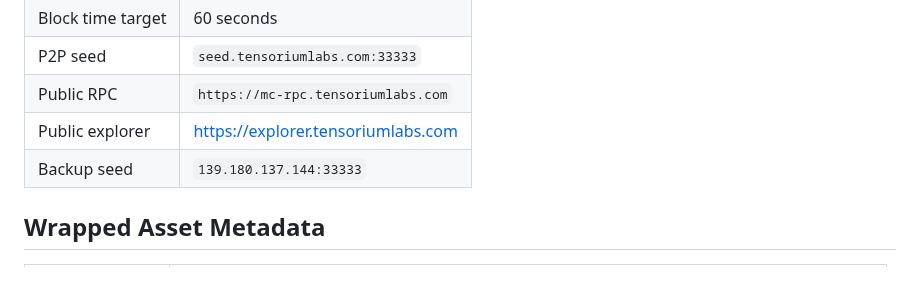
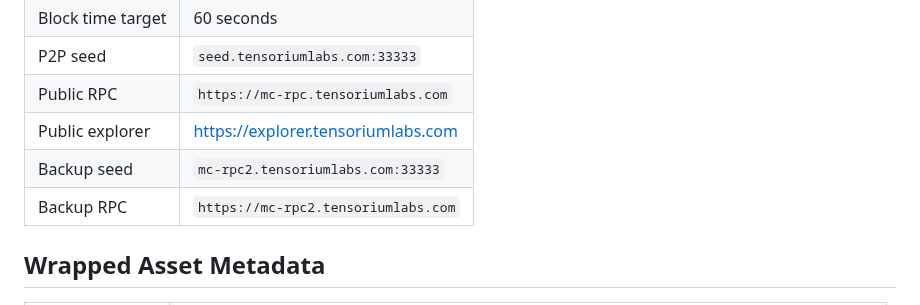
Before and after one commit to tensorium-labs/tensorium-core, a Markdown page: docs/integrations/CANONICAL_ASSET_METADATA.md, the part around the change. Drawn GitHub-style; blank space fills up the shorter version.

Commit message:
docs: add backup seed domain and RPC to canonical metadata
Co-Authored-By: Claude Sonnet 4.6 <noreply@anthropic.com>

```diff
--- a/docs/integrations/CANONICAL_ASSET_METADATA.md
+++ b/docs/integrations/CANONICAL_ASSET_METADATA.md
@@ -38,7 +38,8 @@ If another document disagrees with this file, update the other document.
 | P2P seed | `seed.tensoriumlabs.com:33333` |
 | Public RPC | `https://mc-rpc.tensoriumlabs.com` |
 | Public explorer | https://explorer.tensoriumlabs.com |
-| Backup seed | `139.180.137.144:33333` |
+| Backup seed | `mc-rpc2.tensoriumlabs.com:33333` |
+| Backup RPC | `https://mc-rpc2.tensoriumlabs.com` |
 
 ## Wrapped Asset Metadata
 
```
